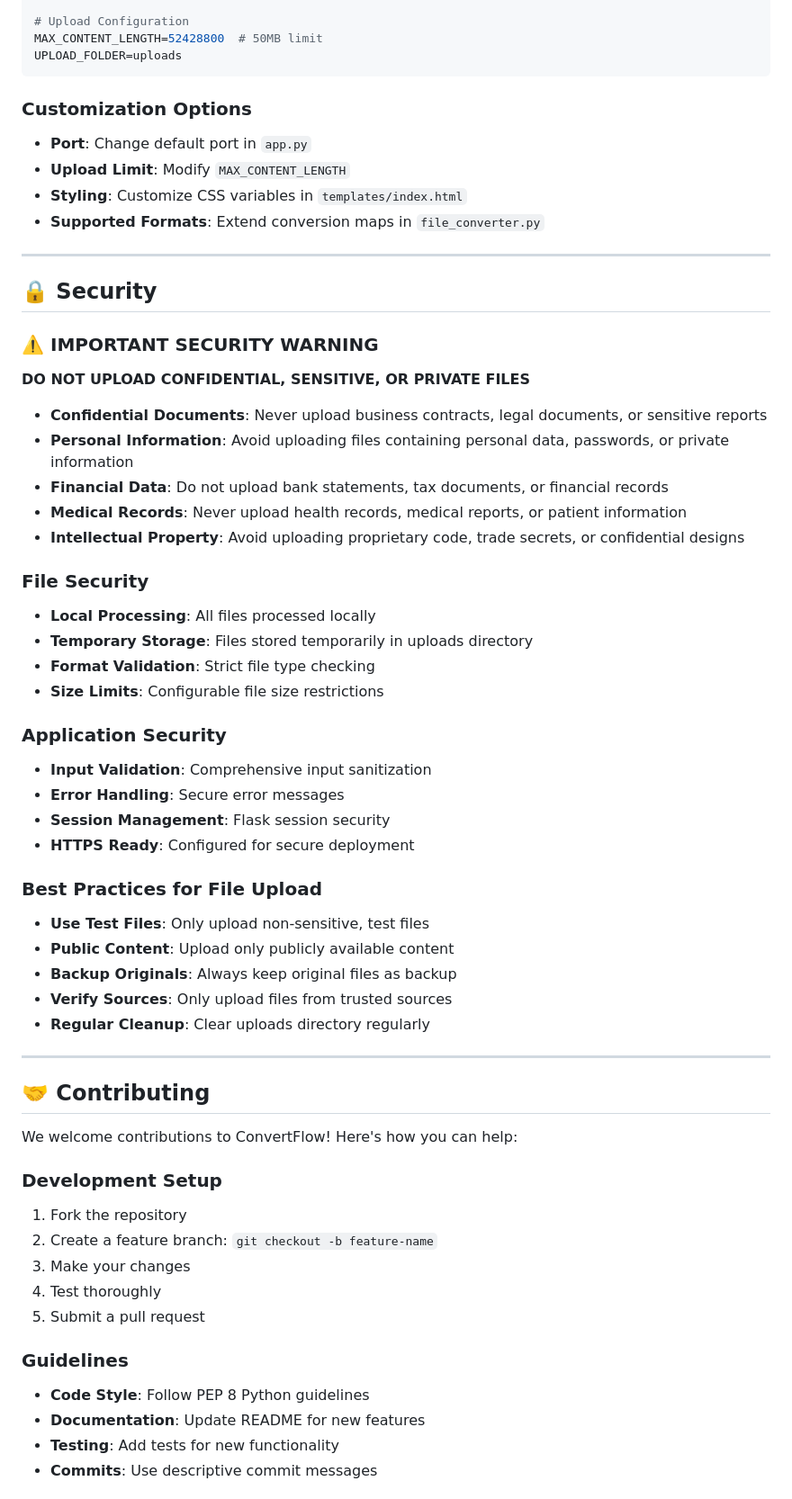
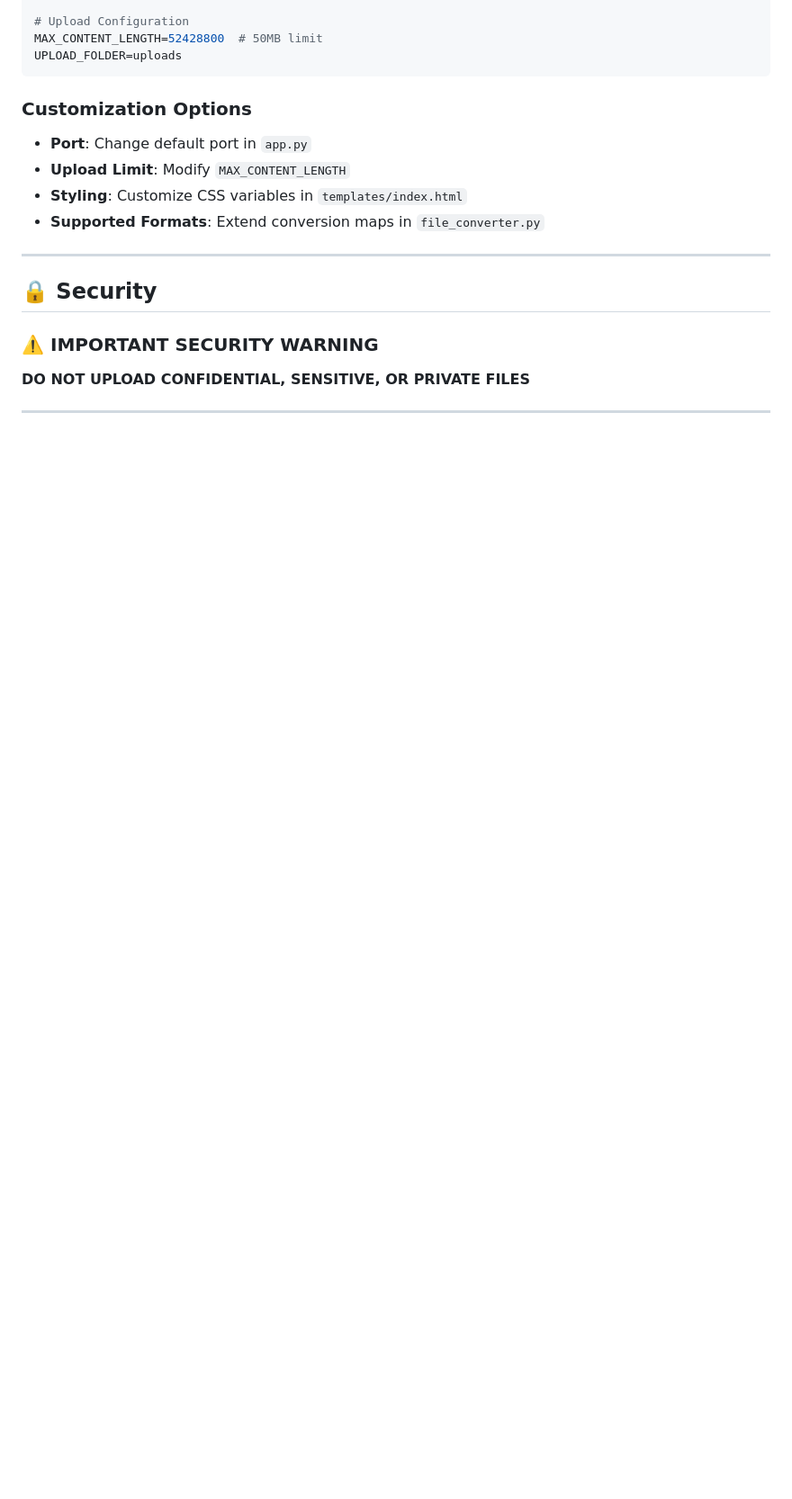
Before and after one commit to rahimaathar/ConvertFlow, a Markdown page: README.md, the part around the change printed below. Shown: that part at 90% size. Drawn GitHub-style; blank space fills up the shorter version.

```diff
--- a/README.md
+++ b/README.md
@@ -209,47 +209,4 @@ UPLOAD_FOLDER=uploads
 ### **⚠️ IMPORTANT SECURITY WARNING**
 **DO NOT UPLOAD CONFIDENTIAL, SENSITIVE, OR PRIVATE FILES**
 
-- **Confidential Documents**: Never upload business contracts, legal documents, or sensitive reports
-- **Personal Information**: Avoid uploading files containing personal data, passwords, or private information
-- **Financial Data**: Do not upload bank statements, tax documents, or financial records
-- **Medical Records**: Never upload health records, medical reports, or patient information
-- **Intellectual Property**: Avoid uploading proprietary code, trade secrets, or confidential designs
-
-### **File Security**
-- **Local Processing**: All files processed locally
-- **Temporary Storage**: Files stored temporarily in uploads directory
-- **Format Validation**: Strict file type checking
-- **Size Limits**: Configurable file size restrictions
-
-### **Application Security**
-- **Input Validation**: Comprehensive input sanitization
-- **Error Handling**: Secure error messages
-- **Session Management**: Flask session security
-- **HTTPS Ready**: Configured for secure deployment
-
-### **Best Practices for File Upload**
-- **Use Test Files**: Only upload non-sensitive, test files
-- **Public Content**: Upload only publicly available content
-- **Backup Originals**: Always keep original files as backup
-- **Verify Sources**: Only upload files from trusted sources
-- **Regular Cleanup**: Clear uploads directory regularly
-
 ---
-
-## 🤝 Contributing
-
-We welcome contributions to ConvertFlow! Here's how you can help:
-
-### **Development Setup**
-1. Fork the repository
-2. Create a feature branch: `git checkout -b feature-name`
-3. Make your changes
-4. Test thoroughly
-5. Submit a pull request
-
-### **Guidelines**
-- **Code Style**: Follow PEP 8 Python guidelines
-- **Documentation**: Update README for new features
-- **Testing**: Add tests for new functionality
-- **Commits**: Use descriptive commit messages
-
```
Also changed, not shown: other parts of README.md (+0 -42 lines).
